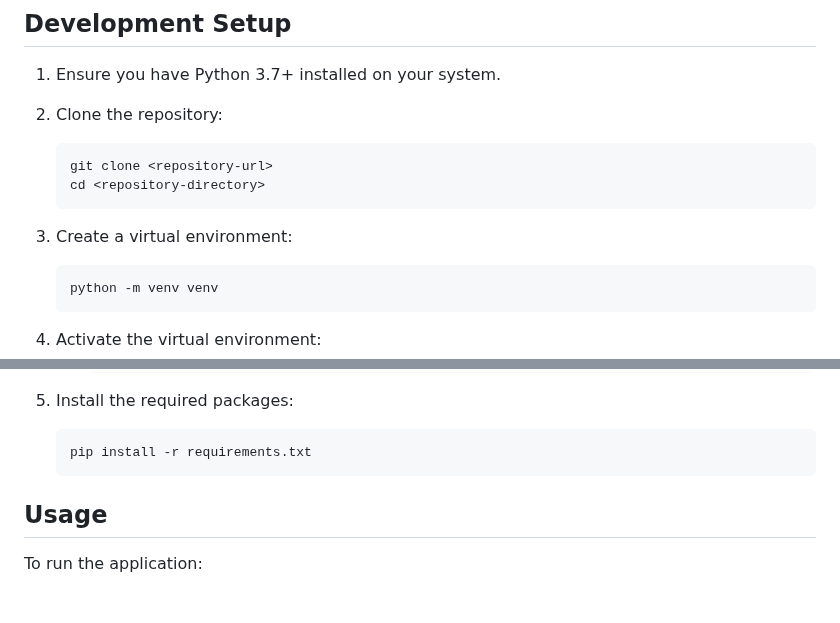
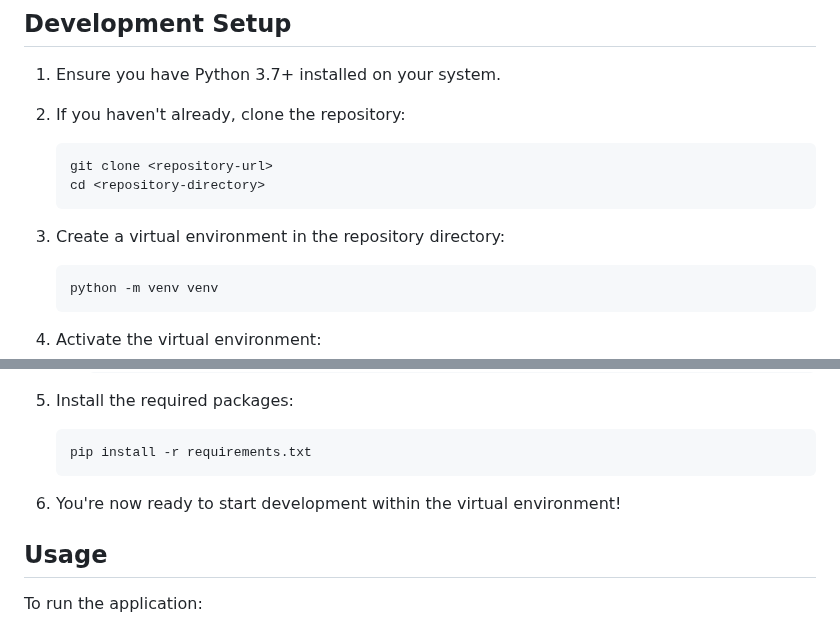
Before and after one commit to kosielemmer/filamento, a Markdown page: README.md, 2 parts joined by grey strips. Drawn GitHub-style; blank space fills up the shorter version.

Commit message:
fix: Update development setup instructions in README.md

````diff
--- a/README.md
+++ b/README.md
@@ -78,13 +78,13 @@ The application requires a configuration file to connect to the database and the
 
 1. Ensure you have Python 3.7+ installed on your system.
 
-2. Clone the repository:
+2. If you haven't already, clone the repository:
    ```
    git clone <repository-url>
    cd <repository-directory>
    ```
 
-3. Create a virtual environment:
+3. Create a virtual environment in the repository directory:
    ```
    python -m venv venv
    ```
@@ -103,6 +103,8 @@ The application requires a configuration file to connect to the database and the
    ```
    pip install -r requirements.txt
    ```
+
+6. You're now ready to start development within the virtual environment!
 
 ## Usage
 
````
